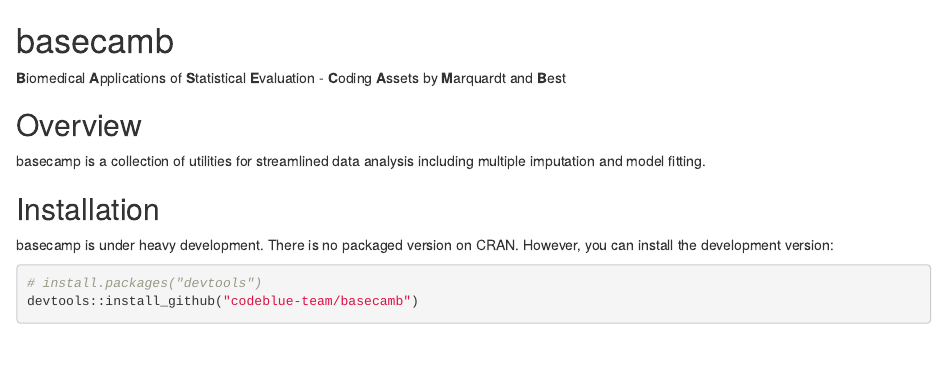
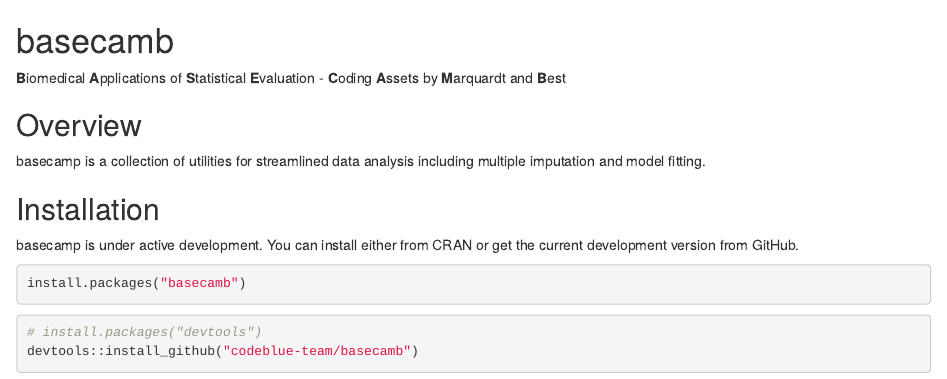
Before and after one commit to codeblue-team/basecamb, an R Markdown document (README.rmd): the page in a window 1100 px wide, from its top. Rendered offline with R 4.5, knitr and Pandoc, with nearby package versions; badge pictures from the web are left out.

Commit message:
updated to reflect CRAN submission

````diff
--- a/README.rmd
+++ b/README.rmd
@@ -17,8 +17,12 @@
 
 ## Installation
 
-basecamp is under heavy development. There is no packaged version on
-CRAN. However, you can install the development version:
+basecamp is under active development. You can install either from CRAN or get
+the current development version from GitHub.
+
+``` r
+install.packages("basecamb")
+```
 
 ``` r
 # install.packages("devtools")
````
Also changed, not shown: README.md (deleted), README.rmd (2 more changed lines).
